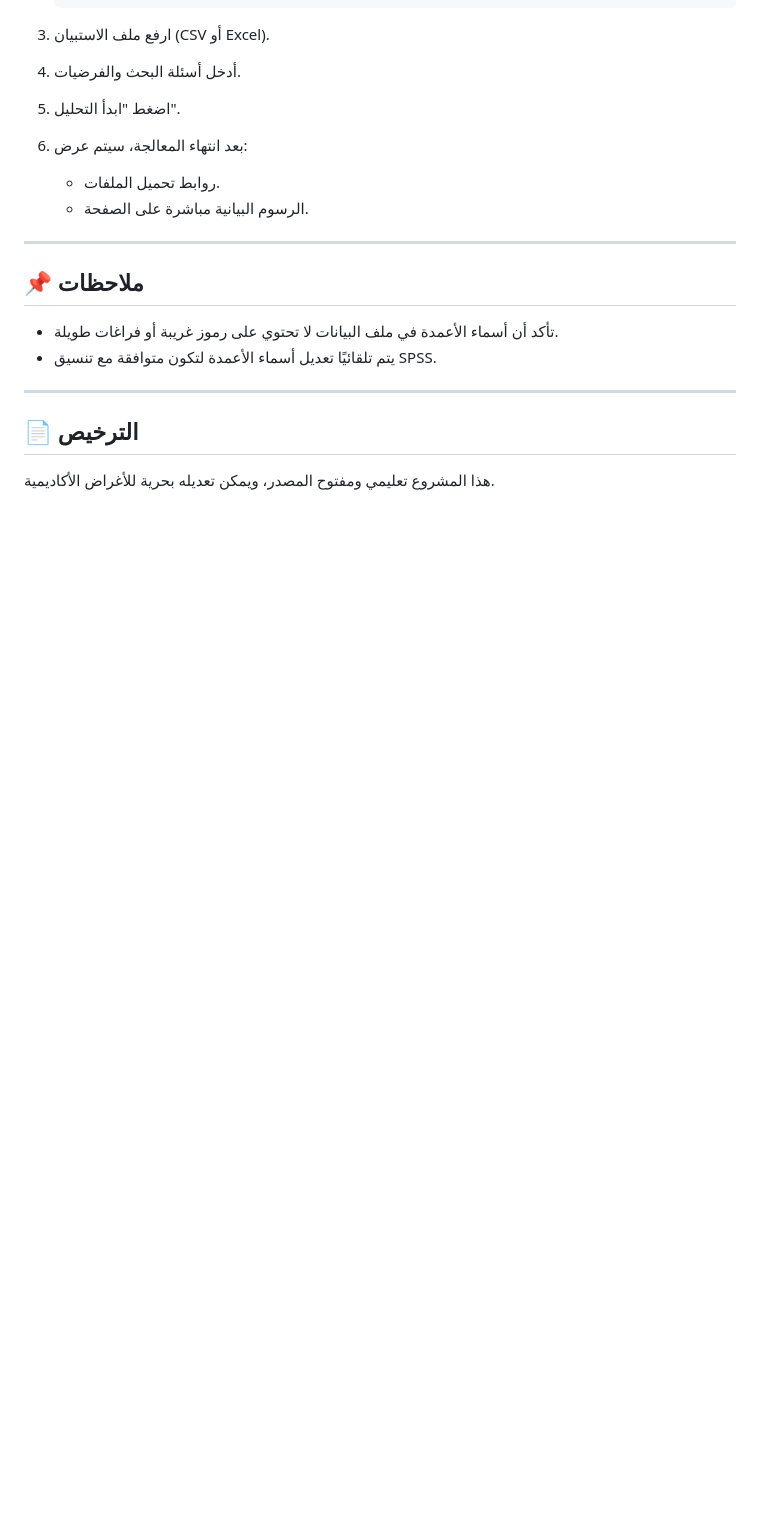
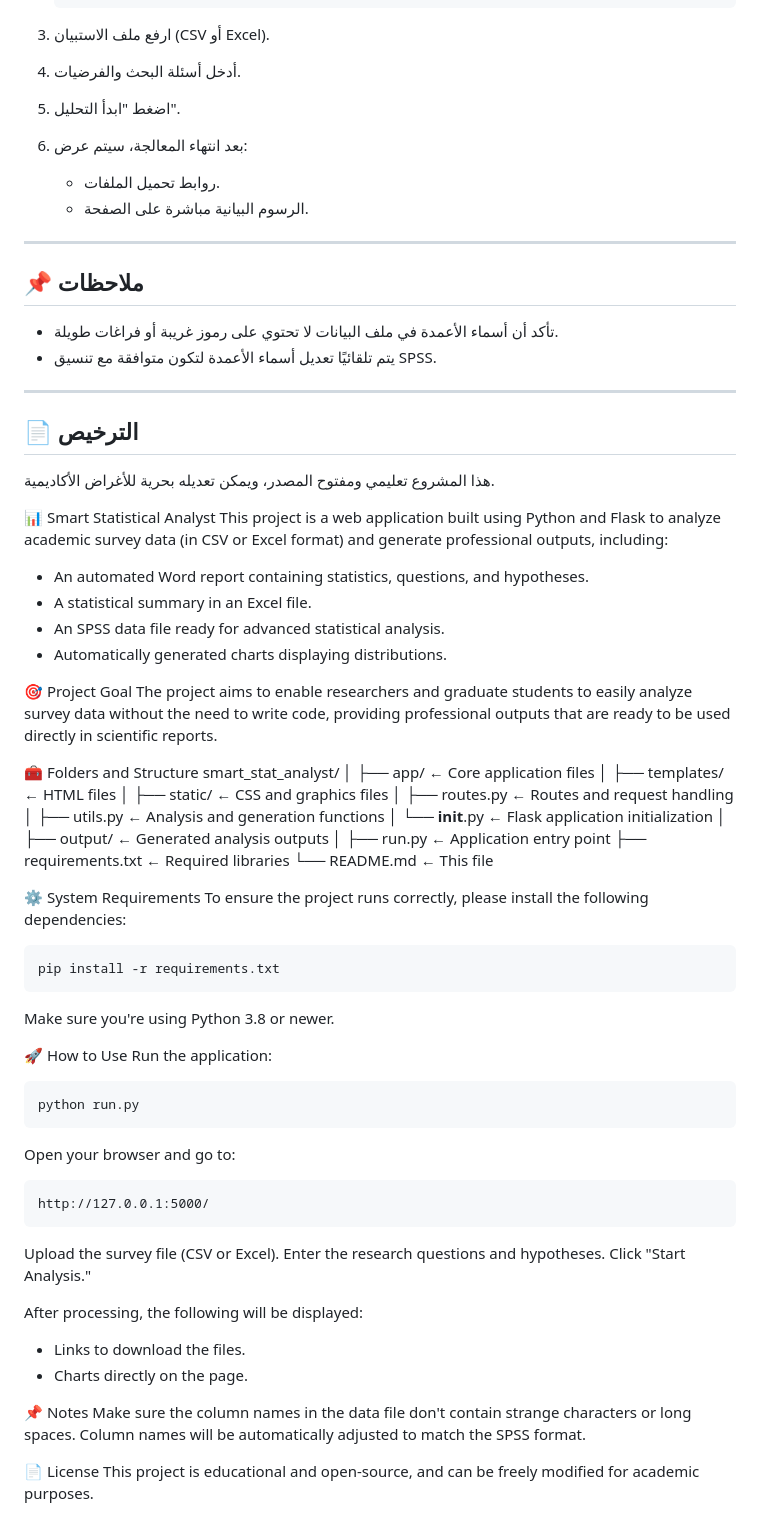
Before and after one commit to mhdduihi/smart_stat_analyst, a Markdown page: README.md, the part around the change. GitHub-like rendering; blank space fills up the shorter version.

````diff
--- a/README.md
+++ b/README.md
@@ -83,3 +83,69 @@ pip install -r requirements.txt
 ## 📄 الترخيص
 
 هذا المشروع تعليمي ومفتوح المصدر، ويمكن تعديله بحرية للأغراض الأكاديمية.
+
+
+📊 Smart Statistical Analyst
+This project is a web application built using Python and Flask to analyze academic survey data (in CSV or Excel format) and generate professional outputs, including:
+
+* An automated Word report containing statistics, questions, and hypotheses.
+* A statistical summary in an Excel file.
+* An SPSS data file ready for advanced statistical analysis.
+* Automatically generated charts displaying distributions.
+
+🎯 Project Goal
+The project aims to enable researchers and graduate students to easily analyze survey data without the need to write code, providing professional outputs that are ready to be used directly in scientific reports.
+
+🧰 Folders and Structure
+smart\_stat\_analyst/
+│
+├── app/                      ← Core application files
+│   ├── templates/            ← HTML files
+│   ├── static/               ← CSS and graphics files
+│   ├── routes.py             ← Routes and request handling
+│   ├── utils.py              ← Analysis and generation functions
+│   └── **init**.py           ← Flask application initialization
+│
+├── output/                   ← Generated analysis outputs
+│
+├── run.py                    ← Application entry point
+├── requirements.txt          ← Required libraries
+└── README.md                 ← This file
+
+⚙️ System Requirements
+To ensure the project runs correctly, please install the following dependencies:
+
+```
+pip install -r requirements.txt
+```
+
+Make sure you're using Python 3.8 or newer.
+
+🚀 How to Use
+Run the application:
+
+```
+python run.py
+```
+
+Open your browser and go to:
+
+```
+http://127.0.0.1:5000/
+```
+
+Upload the survey file (CSV or Excel).
+Enter the research questions and hypotheses.
+Click "Start Analysis."
+
+After processing, the following will be displayed:
+
+* Links to download the files.
+* Charts directly on the page.
+
+📌 Notes
+Make sure the column names in the data file don't contain strange characters or long spaces.
+Column names will be automatically adjusted to match the SPSS format.
+
+📄 License
+This project is educational and open-source, and can be freely modified for academic purposes.
````
